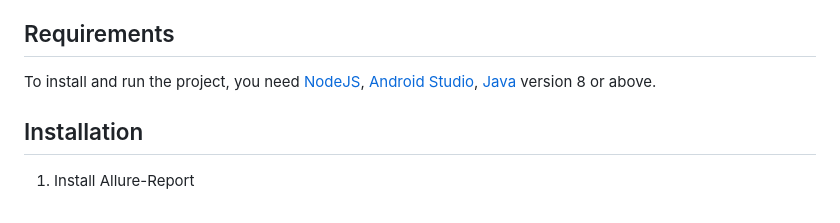
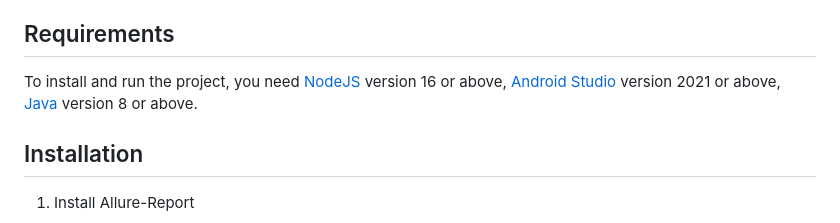
Before and after one commit to easythod/js-webdriverIO-appium-allure, a Markdown page: README.md, the part around the change. GitHub-like rendering.

```diff
--- a/README.md
+++ b/README.md
@@ -17,7 +17,7 @@ This project provides the ability to integrate webdriverIO into the Continuous I
 - [Allure](https://allurereport.org/)
 
 ## Requirements
-To install and run the project, you need [NodeJS](https://nodejs.org/), [Android Studio](https://developer.android.com/studio), [Java](https://www.java.com/) version 8 or above.
+To install and run the project, you need [NodeJS](https://nodejs.org/) version 16 or above, [Android Studio](https://developer.android.com/studio) version 2021 or above, [Java](https://www.java.com/) version 8 or above.
 
 ## Installation
 
```
